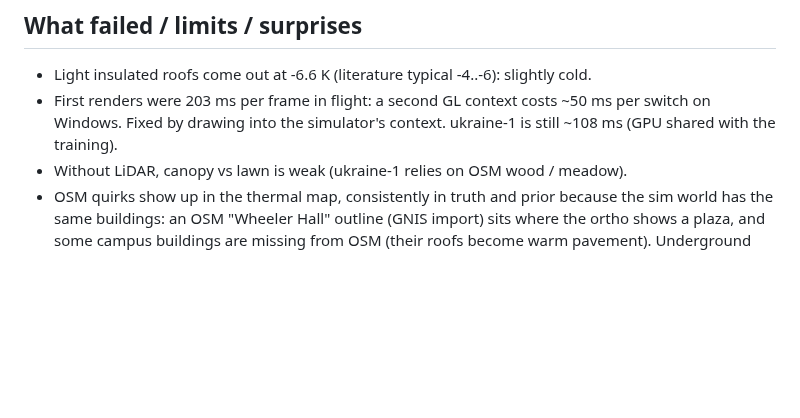
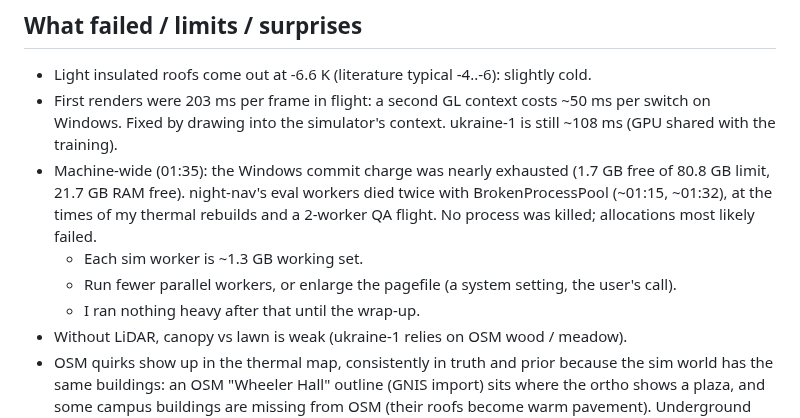
Before and after one commit to MaxBingham/gnss-spoof-guard, a Markdown page: REPORT_night-thermal.md, the part around the change. Drawn GitHub-style; blank space fills up the shorter version.

Commit message:
REPORT: commit-charge exhaustion note (eval worker crashes)
Co-Authored-By: Claude Opus 5.5 <noreply@anthropic.com>

```diff
--- a/REPORT_night-thermal.md
+++ b/REPORT_night-thermal.md
@@ -64,6 +64,12 @@ simulated downward LWIR camera, per the interface contract in NIGHT_PLAN.md. Det
 - Light insulated roofs come out at -6.6 K (literature typical -4..-6): slightly cold.
 - First renders were 203 ms per frame in flight: a second GL context costs ~50 ms per switch on Windows. Fixed
   by drawing into the simulator's context. ukraine-1 is still ~108 ms (GPU shared with the training).
+- Machine-wide (01:35): the Windows commit charge was nearly exhausted (1.7 GB free of 80.8 GB limit, 21.7 GB
+  RAM free). night-nav's eval workers died twice with BrokenProcessPool (~01:15, ~01:32), at the times of my
+  thermal rebuilds and a 2-worker QA flight. No process was killed; allocations most likely failed.
+  - Each sim worker is ~1.3 GB working set.
+  - Run fewer parallel workers, or enlarge the pagefile (a system setting, the user's call).
+  - I ran nothing heavy after that until the wrap-up.
 - Without LiDAR, canopy vs lawn is weak (ukraine-1 relies on OSM wood / meadow).
 - OSM quirks show up in the thermal map, consistently in truth and prior because the sim world has the same
   buildings: an OSM "Wheeler Hall" outline (GNIS import) sits where the ortho shows a plaza, and some campus
```
